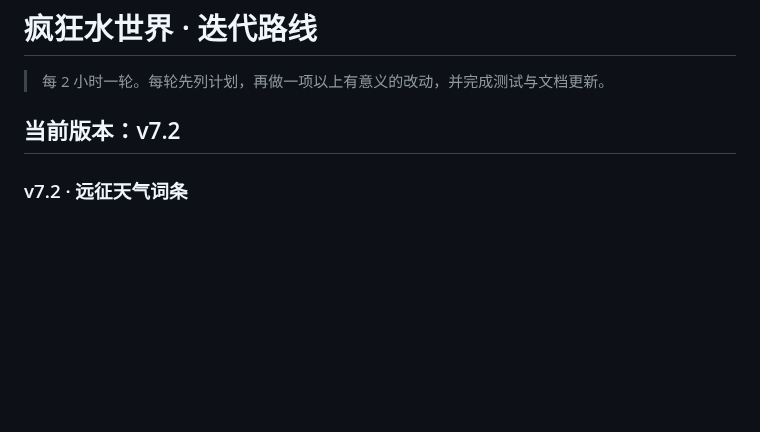
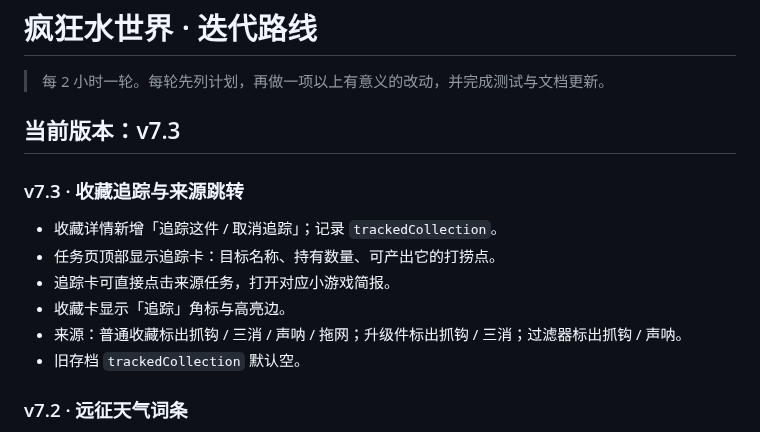
Before and after one commit to YHSome/crazy-water-world, a Markdown page: ROADMAP.md, the part around the change. Drawn GitHub-style; blank space fills up the shorter version.

Commit message:
v7.3: 收藏追踪与来源跳转

```diff
--- a/ROADMAP.md
+++ b/ROADMAP.md
@@ -2,7 +2,16 @@
 
 > 每 2 小时一轮。每轮先列计划，再做一项以上有意义的改动，并完成测试与文档更新。
 
-## 当前版本：v7.2
+## 当前版本：v7.3
+
+### v7.3 · 收藏追踪与来源跳转
+
+- 收藏详情新增「追踪这件 / 取消追踪」；记录 `trackedCollection`。
+- 任务页顶部显示追踪卡：目标名称、持有数量、可产出它的打捞点。
+- 追踪卡可直接点击来源任务，打开对应小游戏简报。
+- 收藏卡显示「追踪」角标与高亮边。
+- 来源：普通收藏标出抓钩 / 三消 / 声呐 / 拖网；升级件标出抓钩 / 三消；过滤器标出抓钩 / 声呐。
+- 旧存档 `trackedCollection` 默认空。
 
 ### v7.2 · 远征天气词条
 
```
